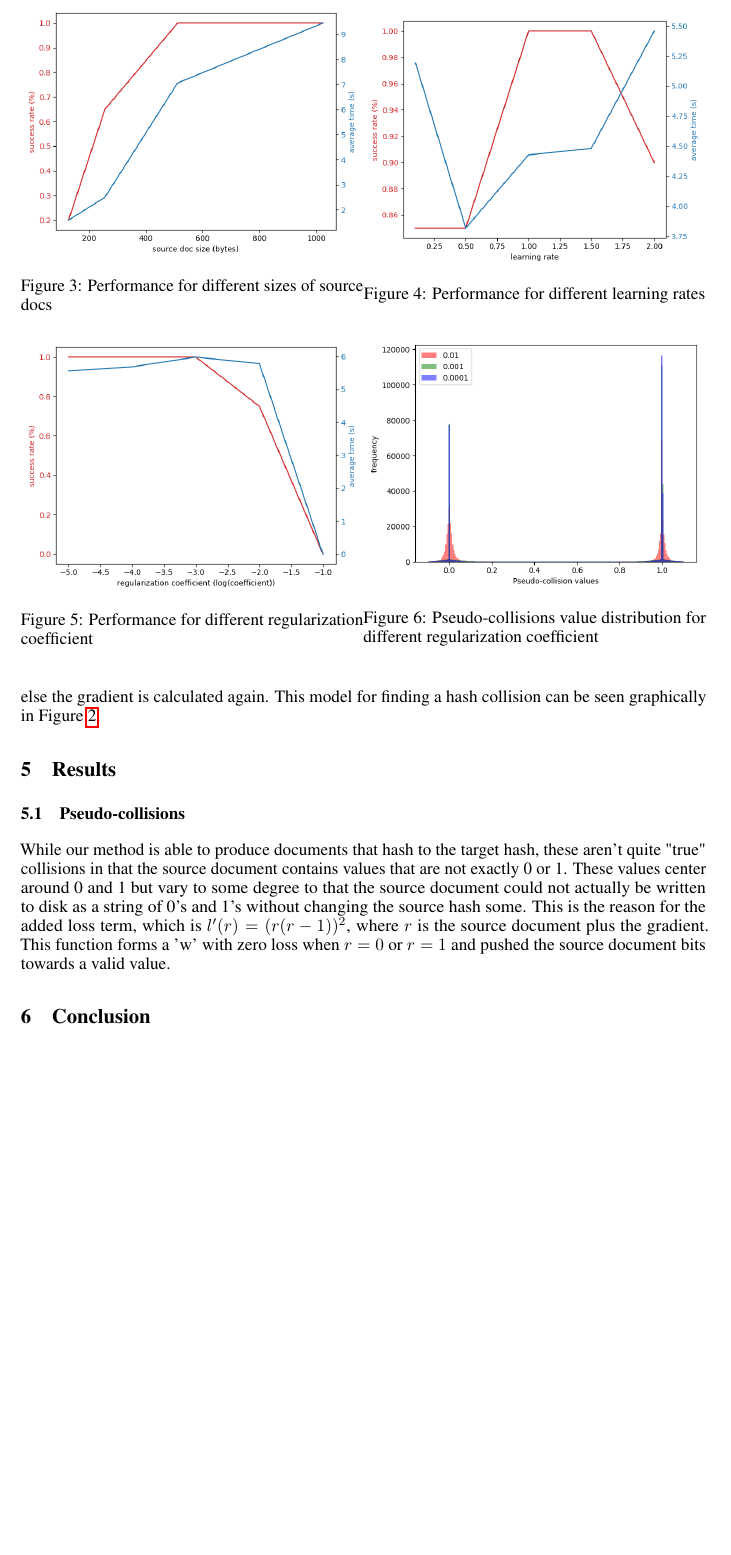
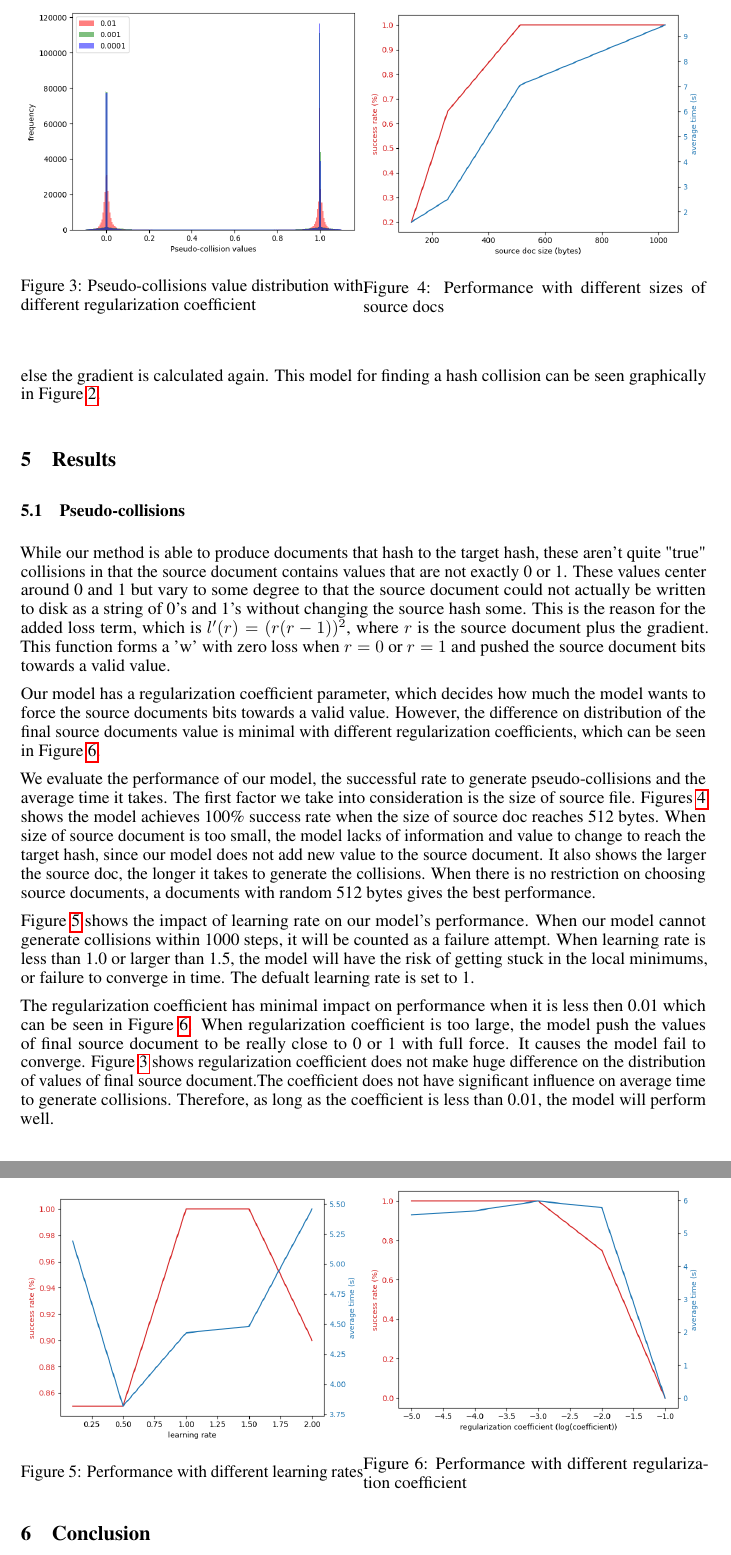
Before and after one commit to FoConrad/NN-Hashing, a LaTeX paper (writings/write_up/write_up.tex): part of page 3 of 4 before the commit and two parts of pages 3 and 4 of 4 after it, the two joined at a grey line, cut so that both start at the same text, the shorter picture padded with empty space. Compiled offline with pdfLaTeX.

Commit message:
results added

```diff
--- a/writings/write_up/write_up.tex
+++ b/writings/write_up/write_up.tex
@@ -202,20 +202,30 @@ loss term, which is $l'(r) = (r (r - 1))^2$, where $r$ is the source document
 plus the gradient. This function  forms a 'w' with zero loss when $r = 0$ or
 $r = 1$ and pushed the source document bits towards a valid value.
 
+Our model has a regularization coefficient parameter, which decides how much the model wants to force the source documents bits towards a valid value. However, the difference on distribution of the final source documents value is minimal with different regularization coefficients, which can be seen in Figure \ref{fig:regcoeff}.
+
+We evaluate the performance of our model, the successful rate to generate pseudo-collisions and  the average time it takes. The first factor we take into consideration is the size of source file. Figures \ref{fig:docsize} shows the model achieves 100\% success rate when the size of source doc reaches 512 bytes. When size of source document is too small, the model lacks of information and value to change to reach the target hash, since our model does not add new value to the source document. It also shows the larger the source doc, the longer it takes to generate the collisions. When there is no restriction on choosing source documents, a documents with random 512 bytes gives the best performance.
+
+Figure \ref{fig:lrate} shows the impact of learning rate on our model's performance. When our model cannot generate collisions within 1000 steps, it will be counted as a failure attempt. When learning rate is less than 1.0 or larger than 1.5, the model will have the risk of getting stuck in the local minimums, or failure to converge in time. The defualt learning rate is set to 1.
+
+The regularization coefficient has minimal impact on performance when it is less then 0.01 which can be seen in Figure \ref{fig:regcoeff}. When regularization coefficient is too large, the model push the values of final source document to be really close to 0 or 1 with full force. It causes the model fail to converge. Figure \ref{fig:datadist} shows regularization coefficient does not make huge difference on the distribution of values of final source document.The coefficient does not have significant influence on average time to generate collisions. Therefore, as long as the coefficient is less than 0.01, the model will perform well.
+
+
+
 %%% Images side-by-side with minipages to save room.
 \begin{figure}[t]
     \centering
     \begin{minipage}{.5\textwidth}
         \centering
-        \includegraphics[width=\textwidth]{source_doc_size}
-        \caption{Performance for different sizes of source docs}
-        \label{fig:docsize}
+        \includegraphics[width=\textwidth]{data_distribution}
+        \caption{Pseudo-collisions value distribution with different regularization coefficient}
+        \label{fig:datadist}
     \end{minipage}%
     \begin{minipage}{.5\textwidth}
         \centering
-        \includegraphics[width=\textwidth]{learning_rate}
-        \caption{Performance for different learning rates}
-        \label{fig:lrate}
+        \includegraphics[width=\textwidth]{source_doc_size}
+        \caption{Performance with different sizes of source docs}
+        \label{fig:docsize}
     \end{minipage}
 \end{figure}
 
@@ -223,15 +233,15 @@ $r = 1$ and pushed the source document bits towards a valid value.
     \centering
     \begin{minipage}{.5\textwidth}
         \centering
-        \includegraphics[width=\textwidth]{reg_coeff}
-        \caption{Performance for different regularization coefficient}
-        \label{fig:regcoeff}
+        \includegraphics[width=\textwidth]{learning_rate}
+        \caption{Performance with different learning rates}
+        \label{fig:lrate}
     \end{minipage}%
     \begin{minipage}{.5\textwidth}
         \centering
-        \includegraphics[width=\textwidth]{data_distribution}
-        \caption{Pseudo-collisions value distribution for different regularization coefficient}
-        \label{fig:datadist}
+        \includegraphics[width=\textwidth]{reg_coeff}
+        \caption{Performance with different regularization coefficient}
+        \label{fig:regcoeff}
     \end{minipage}
 \end{figure}
 
```
